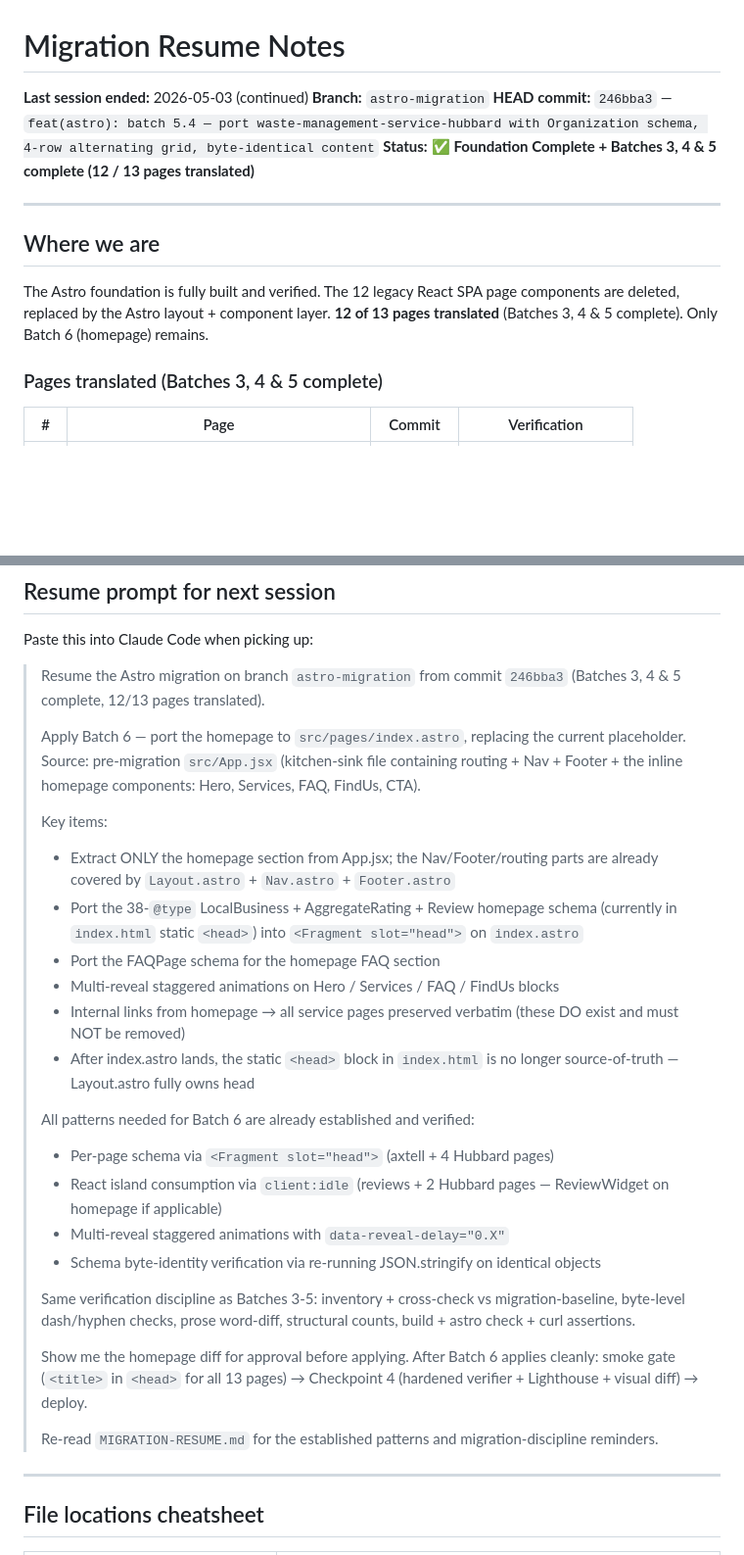
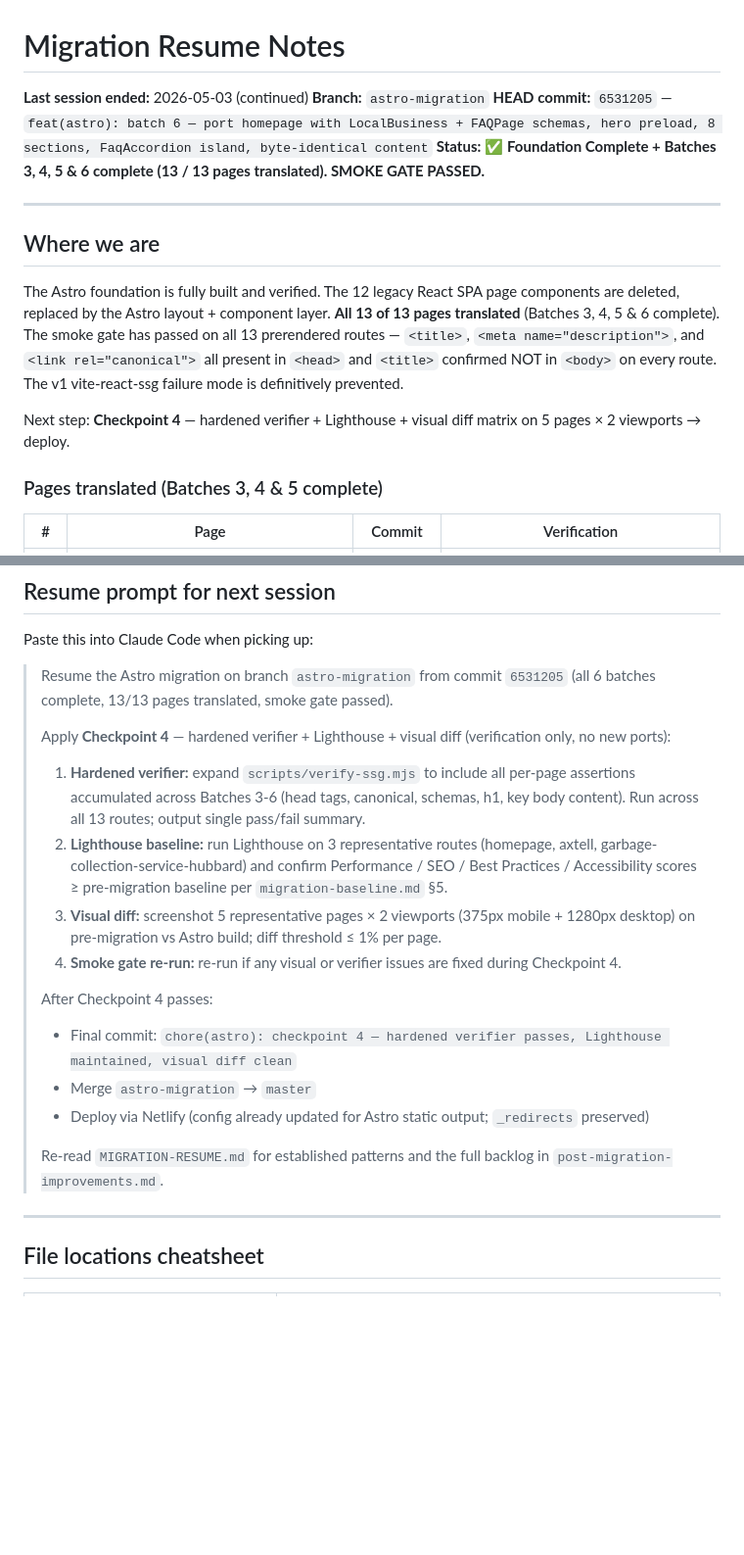
Before and after one commit to anthonykmartinez01/rankin-waste-management, a Markdown page: MIGRATION-RESUME.md, 2 parts joined by grey strips. Shown at 98% size. Drawn GitHub-style; blank space fills up the shorter version.

Commit message:
docs(astro): update resume notes — Batch 6 complete, 13/13 pages translated, smoke gate passed

```diff
--- a/MIGRATION-RESUME.md
+++ b/MIGRATION-RESUME.md
@@ -2,14 +2,16 @@
 
 **Last session ended:** 2026-05-03 (continued)
 **Branch:** `astro-migration`
-**HEAD commit:** `246bba3` — `feat(astro): batch 5.4 — port waste-management-service-hubbard with Organization schema, 4-row alternating grid, byte-identical content`
-**Status:** ✅ **Foundation Complete + Batches 3, 4 & 5 complete (12 / 13 pages translated)**
+**HEAD commit:** `6531205` — `feat(astro): batch 6 — port homepage with LocalBusiness + FAQPage schemas, hero preload, 8 sections, FaqAccordion island, byte-identical content`
+**Status:** ✅ **Foundation Complete + Batches 3, 4, 5 & 6 complete (13 / 13 pages translated). SMOKE GATE PASSED.**
 
 ---
 
 ## Where we are
 
-The Astro foundation is fully built and verified. The 12 legacy React SPA page components are deleted, replaced by the Astro layout + component layer. **12 of 13 pages translated** (Batches 3, 4 & 5 complete). Only Batch 6 (homepage) remains.
+The Astro foundation is fully built and verified. The 12 legacy React SPA page components are deleted, replaced by the Astro layout + component layer. **All 13 of 13 pages translated** (Batches 3, 4, 5 & 6 complete). The smoke gate has passed on all 13 prerendered routes — `<title>`, `<meta name="description">`, and `<link rel="canonical">` all present in `<head>` and `<title>` confirmed NOT in `<body>` on every route. The v1 vite-react-ssg failure mode is definitively prevented.
+
+Next step: **Checkpoint 4** — hardened verifier + Lighthouse + visual diff matrix on 5 pages × 2 viewports → deploy.
 
 ### Pages translated (Batches 3, 4 & 5 complete)
 
@@ -200,29 +248,21 @@ git show master:src/components/ReviewWidget.jsx # already ported as .tsx, but re
 
 Paste this into Claude Code when picking up:
 
-> Resume the Astro migration on branch `astro-migration` from commit `246bba3` (Batches 3, 4 & 5 complete, 12/13 pages translated).
+> Resume the Astro migration on branch `astro-migration` from commit `6531205` (all 6 batches complete, 13/13 pages translated, smoke gate passed).
 >
-> Apply Batch 6 — port the homepage to `src/pages/index.astro`, replacing the current placeholder. Source: pre-migration `src/App.jsx` (kitchen-sink file containing routing + Nav + Footer + the inline homepage components: Hero, Services, FAQ, FindUs, CTA).
+> Apply **Checkpoint 4** — hardened verifier + Lighthouse + visual diff (verification only, no new ports):
 >
-> Key items:
-> - Extract ONLY the homepage section from App.jsx; the Nav/Footer/routing parts are already covered by `Layout.astro` + `Nav.astro` + `Footer.astro`
-> - Port the 38-`@type` LocalBusiness + AggregateRating + Review homepage schema (currently in `index.html` static `<head>`) into `<Fragment slot="head">` on `index.astro`
-> - Port the FAQPage schema for the homepage FAQ section
-> - Multi-reveal staggered animations on Hero / Services / FAQ / FindUs blocks
-> - Internal links from homepage → all service pages preserved verbatim (these DO exist and must NOT be removed)
-> - After index.astro lands, the static `<head>` block in `index.html` is no longer source-of-truth — Layout.astro fully owns head
+> 1. **Hardened verifier:** expand `scripts/verify-ssg.mjs` to include all per-page assertions accumulated across Batches 3-6 (head tags, canonical, schemas, h1, key body content). Run across all 13 routes; output single pass/fail summary.
+> 2. **Lighthouse baseline:** run Lighthouse on 3 representative routes (homepage, axtell, garbage-collection-service-hubbard) and confirm Performance / SEO / Best Practices / Accessibility scores ≥ pre-migration baseline per `migration-baseline.md` §5.
+> 3. **Visual diff:** screenshot 5 representative pages × 2 viewports (375px mobile + 1280px desktop) on pre-migration vs Astro build; diff threshold ≤ 1% per page.
+> 4. **Smoke gate re-run:** re-run if any visual or verifier issues are fixed during Checkpoint 4.
 >
-> All patterns needed for Batch 6 are already established and verified:
-> - Per-page schema via `<Fragment slot="head">` (axtell + 4 Hubbard pages)
-> - React island consumption via `client:idle` (reviews + 2 Hubbard pages — ReviewWidget on homepage if applicable)
-> - Multi-reveal staggered animations with `data-reveal-delay="0.X"`
-> - Schema byte-identity verification via re-running JSON.stringify on identical objects
+> After Checkpoint 4 passes:
+> - Final commit: `chore(astro): checkpoint 4 — hardened verifier passes, Lighthouse maintained, visual diff clean`
+> - Merge `astro-migration` → `master`
+> - Deploy via Netlify (config already updated for Astro static output; `_redirects` preserved)
 >
-> Same verification discipline as Batches 3-5: inventory + cross-check vs migration-baseline, byte-level dash/hyphen checks, prose word-diff, structural counts, build + astro check + curl assertions.
->
-> Show me the homepage diff for approval before applying. After Batch 6 applies cleanly: smoke gate (`<title>` in `<head>` for all 13 pages) → Checkpoint 4 (hardened verifier + Lighthouse + visual diff) → deploy.
->
-> Re-read `MIGRATION-RESUME.md` for the established patterns and migration-discipline reminders.
+> Re-read `MIGRATION-RESUME.md` for established patterns and the full backlog in `post-migration-improvements.md`.
 
 ---
 
```
Also changed, not shown: other parts of MIGRATION-RESUME.md (+47 -1 lines).
